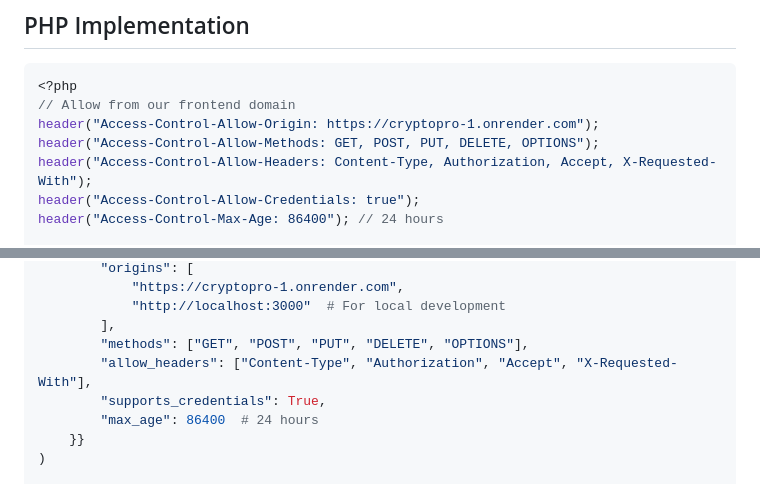
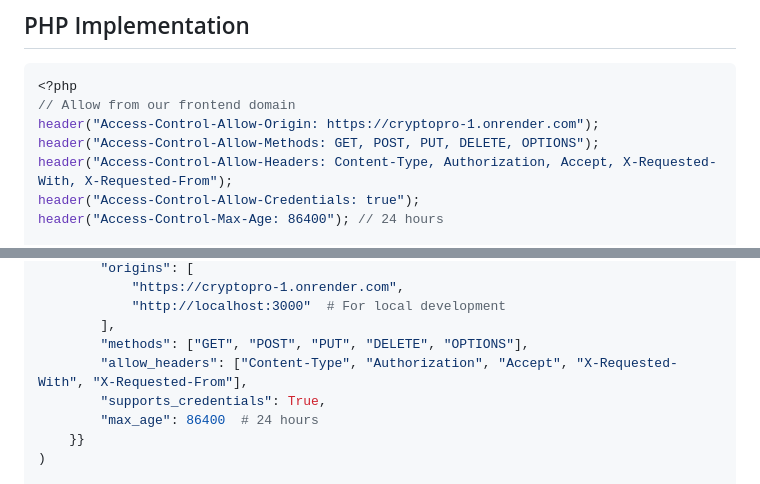
Before and after one commit to Navraj2004/cryptopro, a Markdown page: CORS_BACKEND_EXAMPLE.md, 2 parts joined by grey strips. Drawn GitHub-style.

```diff
--- a/CORS_BACKEND_EXAMPLE.md
+++ b/CORS_BACKEND_EXAMPLE.md
@@ -77,7 +86,7 @@ server.listen(process.env.PORT || 3000);
 // Allow from our frontend domain
 header("Access-Control-Allow-Origin: https://cryptopro-1.onrender.com");
 header("Access-Control-Allow-Methods: GET, POST, PUT, DELETE, OPTIONS");
-header("Access-Control-Allow-Headers: Content-Type, Authorization, Accept, X-Requested-With");
+header("Access-Control-Allow-Headers: Content-Type, Authorization, Accept, X-Requested-With, X-Requested-From");
 header("Access-Control-Allow-Credentials: true");
 header("Access-Control-Max-Age: 86400"); // 24 hours
 
@@ -108,7 +117,7 @@ cors = CORS(
             "http://localhost:3000"  # For local development
         ],
         "methods": ["GET", "POST", "PUT", "DELETE", "OPTIONS"],
-        "allow_headers": ["Content-Type", "Authorization", "Accept", "X-Requested-With"],
+        "allow_headers": ["Content-Type", "Authorization", "Accept", "X-Requested-With", "X-Requested-From"],
         "supports_credentials": True,
         "max_age": 86400  # 24 hours
     }}
```
Also changed, not shown: other parts of CORS_BACKEND_EXAMPLE.md (+25 -2 lines).
